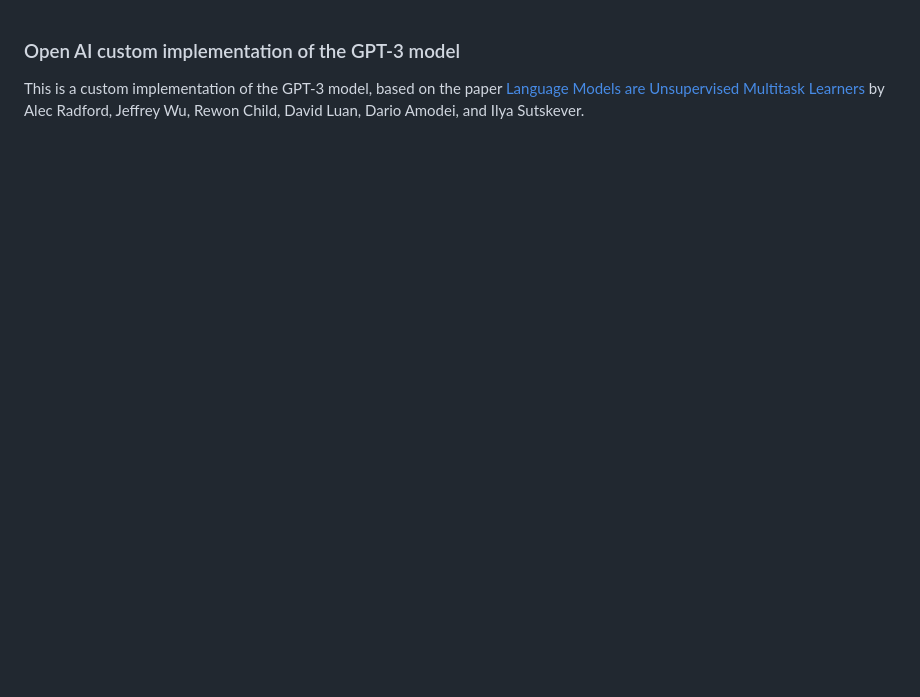
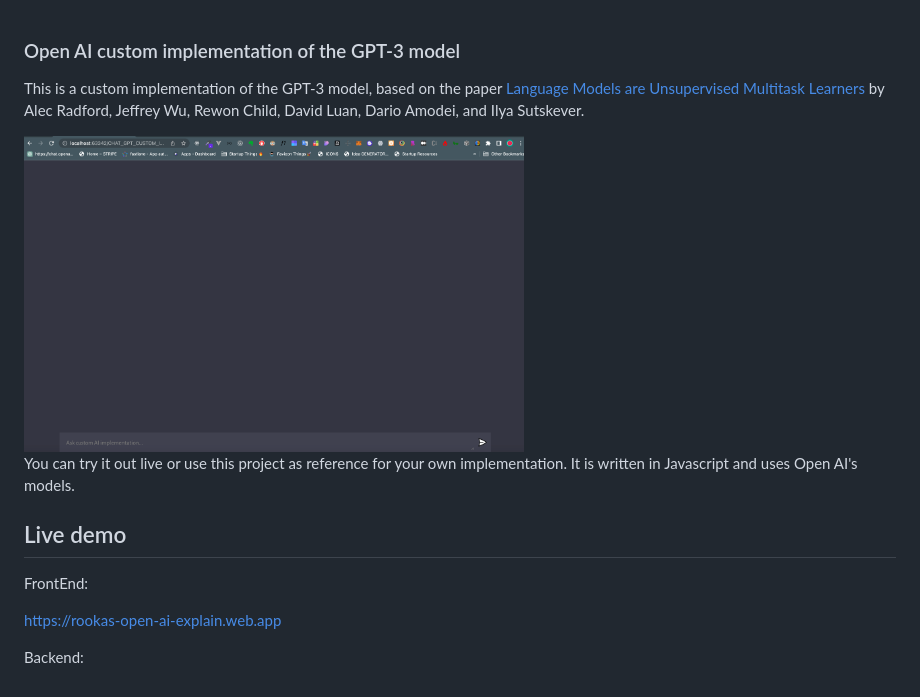
Before and after one commit to rookasrudzianskas/openAI-interactive-app, a Markdown page: README.md, the part around the change. Rendered like a GitHub page; pictures changed too: img.png (added); blank space fills up the shorter version.

Commit message:
Add image to README.md
This image shows the model in action.

```diff
--- a/README.md
+++ b/README.md
@@ -1,3 +1,15 @@
 ### Open AI custom implementation of the GPT-3 model
 
 This is a custom implementation of the GPT-3 model, based on the paper [Language Models are Unsupervised Multitask Learners](https://cdn.openai.com/better-language-models/language_models_are_unsupervised_multitask_learners.pdf) by Alec Radford, Jeffrey Wu, Rewon Child, David Luan, Dario Amodei, and Ilya Sutskever.
+
+<img src="img.png" width="500">
+
+You can try it out live or use this project as reference for your own implementation. It is written in Javascript and uses Open AI's models.
+
+## Live demo
+
+FrontEnd:
+
+https://rookas-open-ai-explain.web.app
+
+Backend:
```
Also changed, not shown: img_1.png (added), 3 other files.
